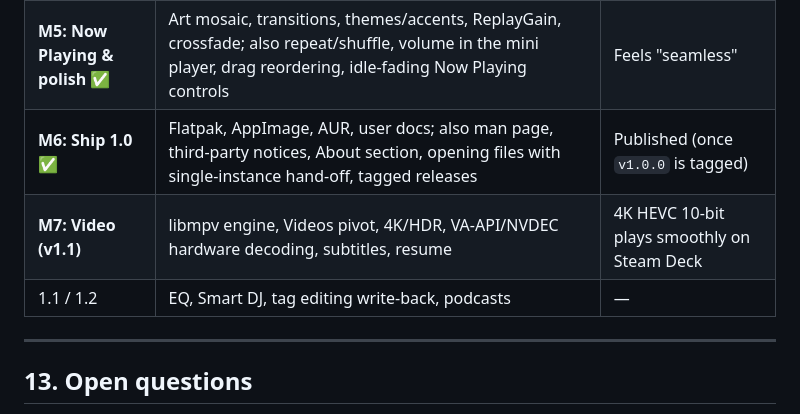
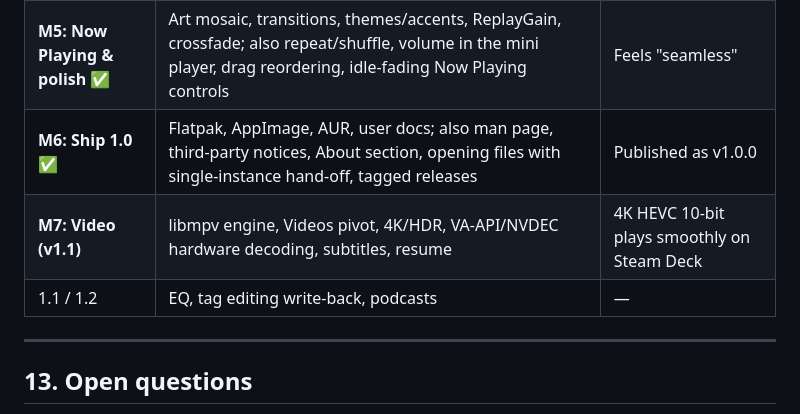
Before and after one commit to theStyleWithin/Hop-tunes, a Markdown page: SPEC.md, the part around the change. Rendered like a GitHub page.

```diff
--- a/SPEC.md
+++ b/SPEC.md
@@ -314,9 +314,9 @@ Hop-tunes is an **independent, original program**. It is inspired by how Zune be
 | **M3: Profiles** ✅ | Profile create/pick/switch/delete, PIN, per-profile settings, guest mode (per-profile stats arrive with play history in M4) | Two people can share one install without seeing each other's data |
 | **M4: Playlists & Quickplay** ✅ | Manual + smart playlists, auto lists, import m3u/m3u8/pls/xspf/zpl/wpl, export m3u8, Quickplay pins/history/new, smart DJ, instant search, hearts and play counts per profile, play next / add to queue | — |
 | **M5: Now Playing & polish** ✅ | Art mosaic, transitions, themes/accents, ReplayGain, crossfade; also repeat/shuffle, volume in the mini player, drag reordering, idle-fading Now Playing controls | Feels "seamless" |
-| **M6: Ship 1.0** ✅ | Flatpak, AppImage, AUR, user docs; also man page, third-party notices, About section, opening files with single-instance hand-off, tagged releases | Published (once `v1.0.0` is tagged) |
+| **M6: Ship 1.0** ✅ | Flatpak, AppImage, AUR, user docs; also man page, third-party notices, About section, opening files with single-instance hand-off, tagged releases | Published as v1.0.0 |
 | **M7: Video (v1.1)** | libmpv engine, Videos pivot, 4K/HDR, VA-API/NVDEC hardware decoding, subtitles, resume | 4K HEVC 10-bit plays smoothly on Steam Deck |
-| 1.1 / 1.2 | EQ, Smart DJ, tag editing write-back, podcasts | — |
+| 1.1 / 1.2 | EQ, tag editing write-back, podcasts | — |
 
 ---
 
```
Also changed, not shown: README.md (+3 -2 lines).
